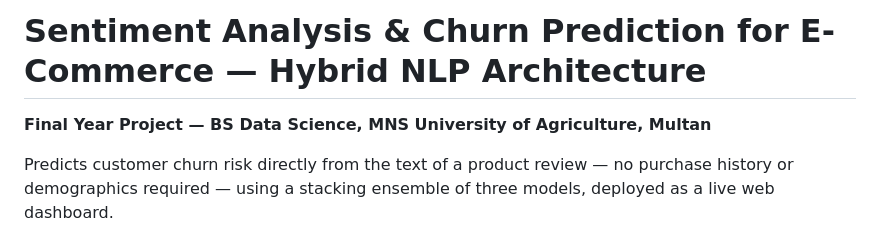
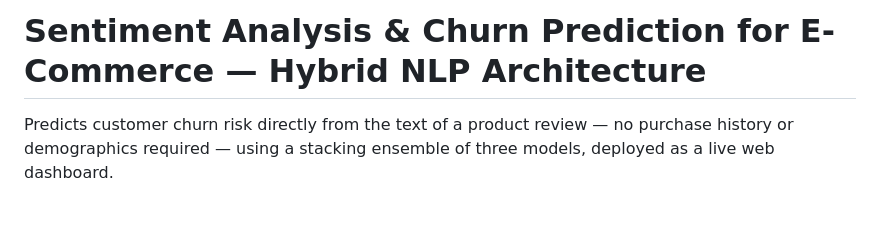
Before and after one commit to hasehmi/Sentiment-analysis-and-churn-prediction, a Markdown page: README.md, the part around the change. Rendered like a GitHub page; blank space fills up the shorter version.

```diff
--- a/README.md
+++ b/README.md
@@ -1,6 +1,5 @@
 # Sentiment Analysis & Churn Prediction for E-Commerce — Hybrid NLP Architecture
 
-**Final Year Project — BS Data Science, MNS University of Agriculture, Multan**
 
 Predicts customer churn risk directly from the text of a product review — no purchase history or demographics required — using a stacking ensemble of three models, deployed as a live web dashboard.
 
```
